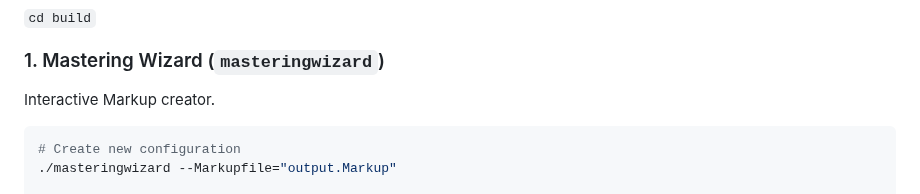
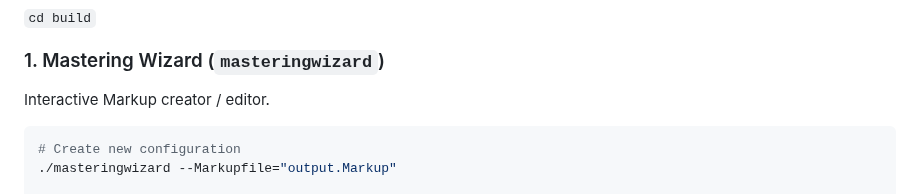
Before and after one commit to DanielLMcGuire/Mastering_Utility, a Markdown page: README.md, the part around the change. Drawn GitHub-style.

Commit message:
Update README.md
Signed-off-by: Daniel McGuire <146508360+DanielLMcGuire@users.noreply.github.com>

````diff
--- a/README.md
+++ b/README.md
@@ -53,7 +53,7 @@ cmake --build build --target build_all
 
 ### 1. Mastering Wizard (`masteringwizard`)
 
-Interactive Markup creator.
+Interactive Markup creator / editor.
 
 ```bash
 # Create new configuration
````
